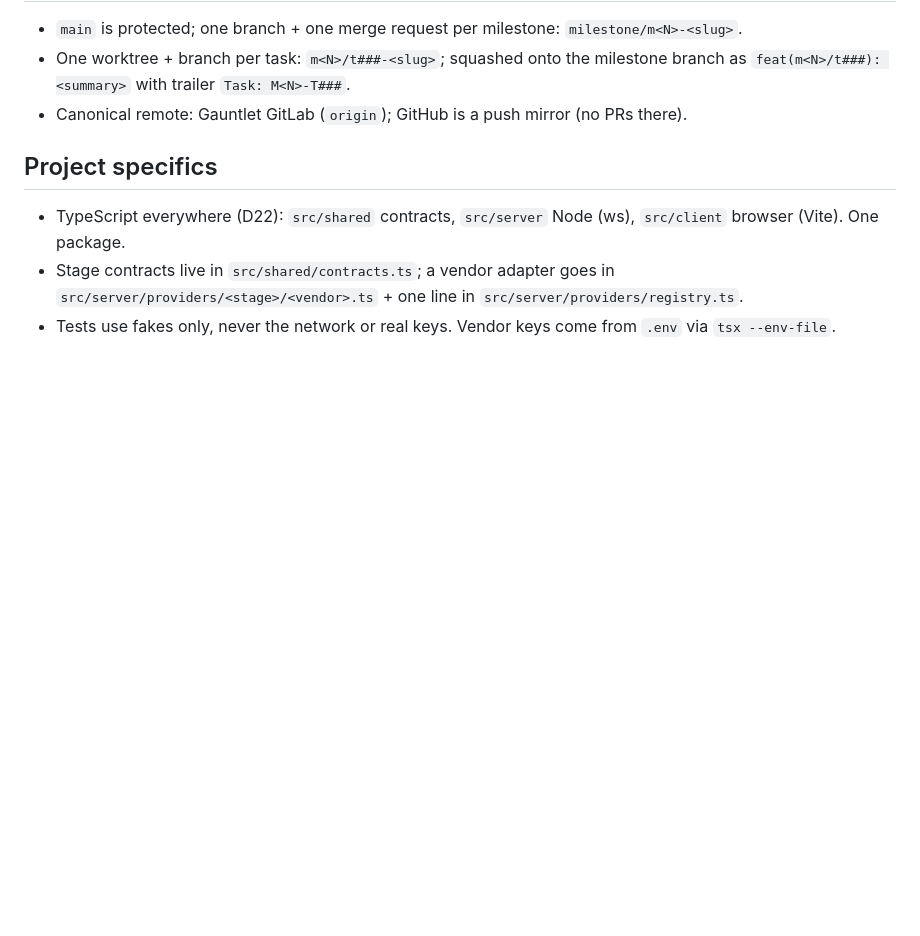
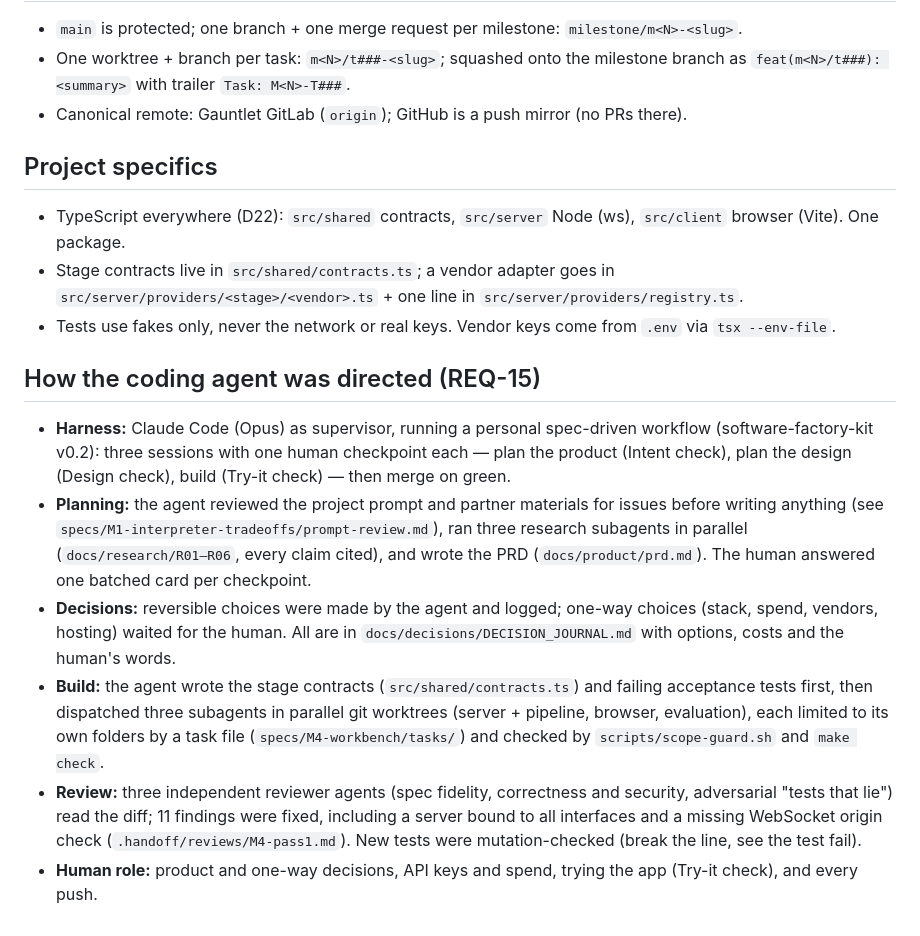
Before and after one commit to hisefath/boostlingo-interpreter, a Markdown page: AGENTS.md, the part around the change. Rendered like a GitHub page; blank space fills up the shorter version.

Commit message:
docs(m4): AGENTS.md - how the coding agent was directed (REQ-15)
Co-Authored-By: Claude Opus 5.5 <noreply@anthropic.com>

```diff
--- a/AGENTS.md
+++ b/AGENTS.md
@@ -58,3 +58,20 @@ test output, questions). Templates: `specs/_templates/task.md`, `specs/_template
 - TypeScript everywhere (D22): `src/shared` contracts, `src/server` Node (ws), `src/client` browser (Vite). One package.
 - Stage contracts live in `src/shared/contracts.ts`; a vendor adapter goes in `src/server/providers/<stage>/<vendor>.ts` + one line in `src/server/providers/registry.ts`.
 - Tests use fakes only, never the network or real keys. Vendor keys come from `.env` via `tsx --env-file`.
+
+## How the coding agent was directed (REQ-15)
+- **Harness:** Claude Code (Opus) as supervisor, running a personal spec-driven workflow (software-factory-kit v0.2): three
+  sessions with one human checkpoint each — plan the product (Intent check), plan the design (Design check), build
+  (Try-it check) — then merge on green.
+- **Planning:** the agent reviewed the project prompt and partner materials for issues before writing anything (see
+  `specs/M1-interpreter-tradeoffs/prompt-review.md`), ran three research subagents in parallel (`docs/research/R01–R06`,
+  every claim cited), and wrote the PRD (`docs/product/prd.md`). The human answered one batched card per checkpoint.
+- **Decisions:** reversible choices were made by the agent and logged; one-way choices (stack, spend, vendors, hosting)
+  waited for the human. All are in `docs/decisions/DECISION_JOURNAL.md` with options, costs and the human's words.
+- **Build:** the agent wrote the stage contracts (`src/shared/contracts.ts`) and failing acceptance tests first, then
+  dispatched three subagents in parallel git worktrees (server + pipeline, browser, evaluation), each limited to its
+  own folders by a task file (`specs/M4-workbench/tasks/`) and checked by `scripts/scope-guard.sh` and `make check`.
+- **Review:** three independent reviewer agents (spec fidelity, correctness and security, adversarial "tests that
+  lie") read the diff; 11 findings were fixed, including a server bound to all interfaces and a missing WebSocket
+  origin check (`.handoff/reviews/M4-pass1.md`). New tests were mutation-checked (break the line, see the test fail).
+- **Human role:** product and one-way decisions, API keys and spend, trying the app (Try-it check), and every push.
```
Also changed, not shown: .handoff/TRACKER.md (+1 -0 lines).
